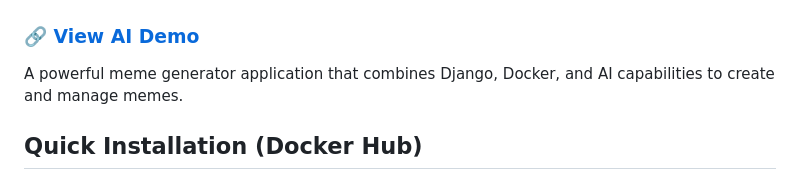
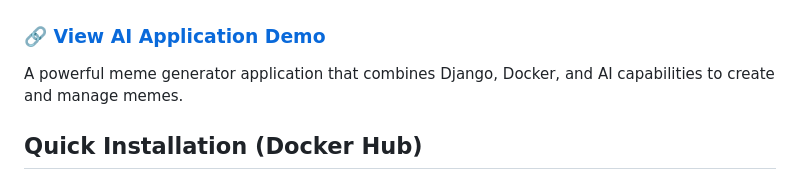
Before and after one commit to dadidelux/mcp-explore, a Markdown page: readme.md, the part around the change. GitHub-like rendering.

```diff
--- a/readme.md
+++ b/readme.md
@@ -1,7 +1,7 @@
 # Meme Generator with MCP
 
 ![Meme Generator Preview](outputs/read_me_img_2.png)
-### 🔗 [View AI Demo](http://67.217.58.19:8080/ai/)
+### 🔗 [View AI Application Demo](http://67.217.58.19:8080/ai/)
 
 
 A powerful meme generator application that combines Django, Docker, and AI capabilities to create and manage memes.
```
